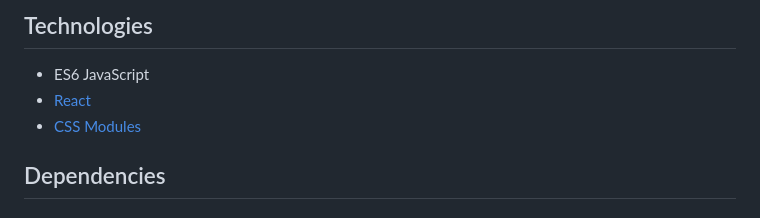
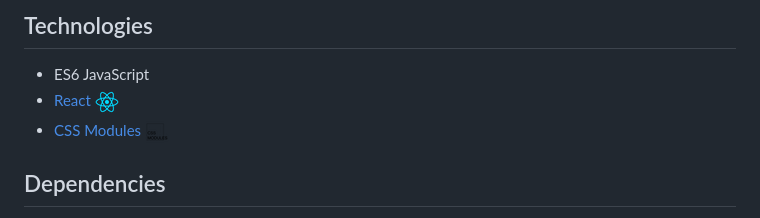
Before and after one commit to BycorSanchez/project-twelve, a Markdown page: README.md, the part around the change printed below. Rendered like a GitHub page; pictures changed too: readme/css-modules-logo.png (added), readme/react-logo.png (added).

Commit message:
update readme
Fix typo error and add icons

```diff
--- a/README.md
+++ b/README.md
@@ -26,8 +26,8 @@
 ## Technologies
 
 * ES6 JavaScript
-* [React](https://reactjs.org)
-* [CSS Modules](https://github.com/css-modules/css-modules)
+* [React ![react](readme/react-logo.png)](https://reactjs.org)
+* [CSS Modules ![css modules](readme/css-modules-logo.png)](https://github.com/css-modules/css-modules)
 
 ## Dependencies
 
```
Also changed, not shown: other parts of README.md (+1 -1 lines).
